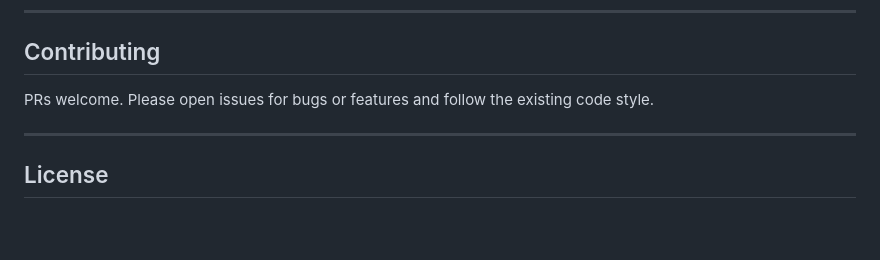
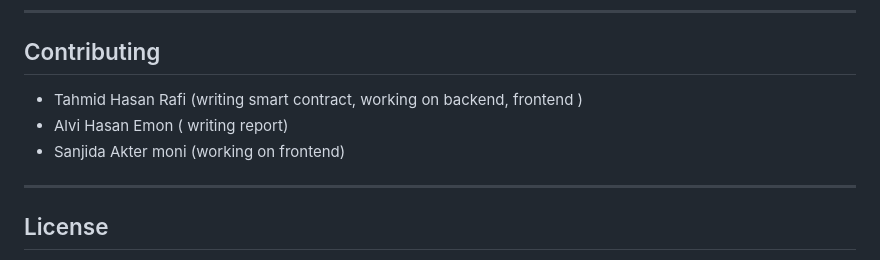
Before and after one commit to TahmidHasanRafi/ABS-NFT-PLATFORM-, a Markdown page: README.md, the part around the change. Drawn GitHub-style; blank space fills up the shorter version.

```diff
--- a/README.md
+++ b/README.md
@@ -149,8 +149,9 @@ README.md
 
 ## Contributing
 
-PRs welcome. Please open issues for bugs or features and follow the existing code style.
-
+* Tahmid Hasan Rafi (writing smart contract, working on backend, frontend )
+* Alvi Hasan Emon ( writing report)
+* Sanjida Akter moni (working on frontend)
 ---
 
 ## License
```
